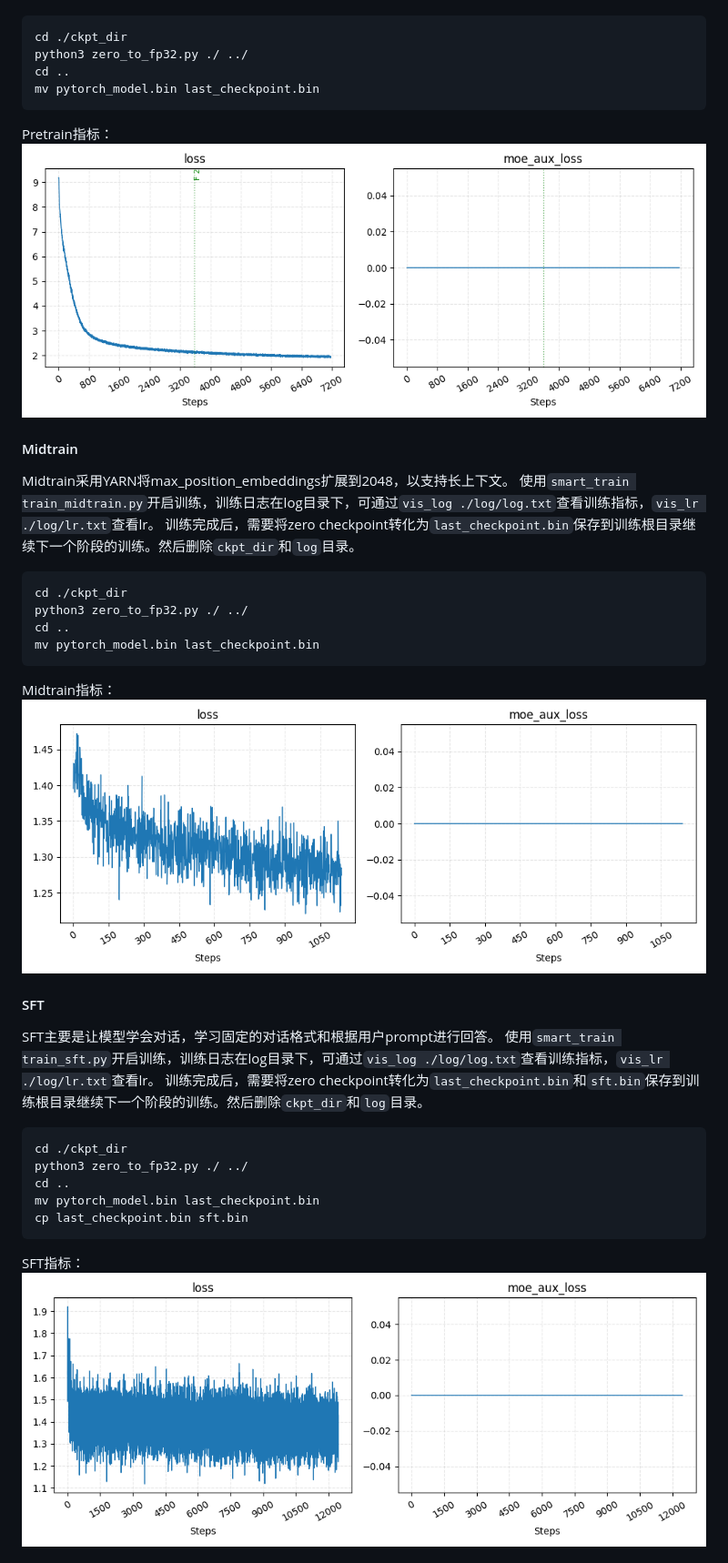
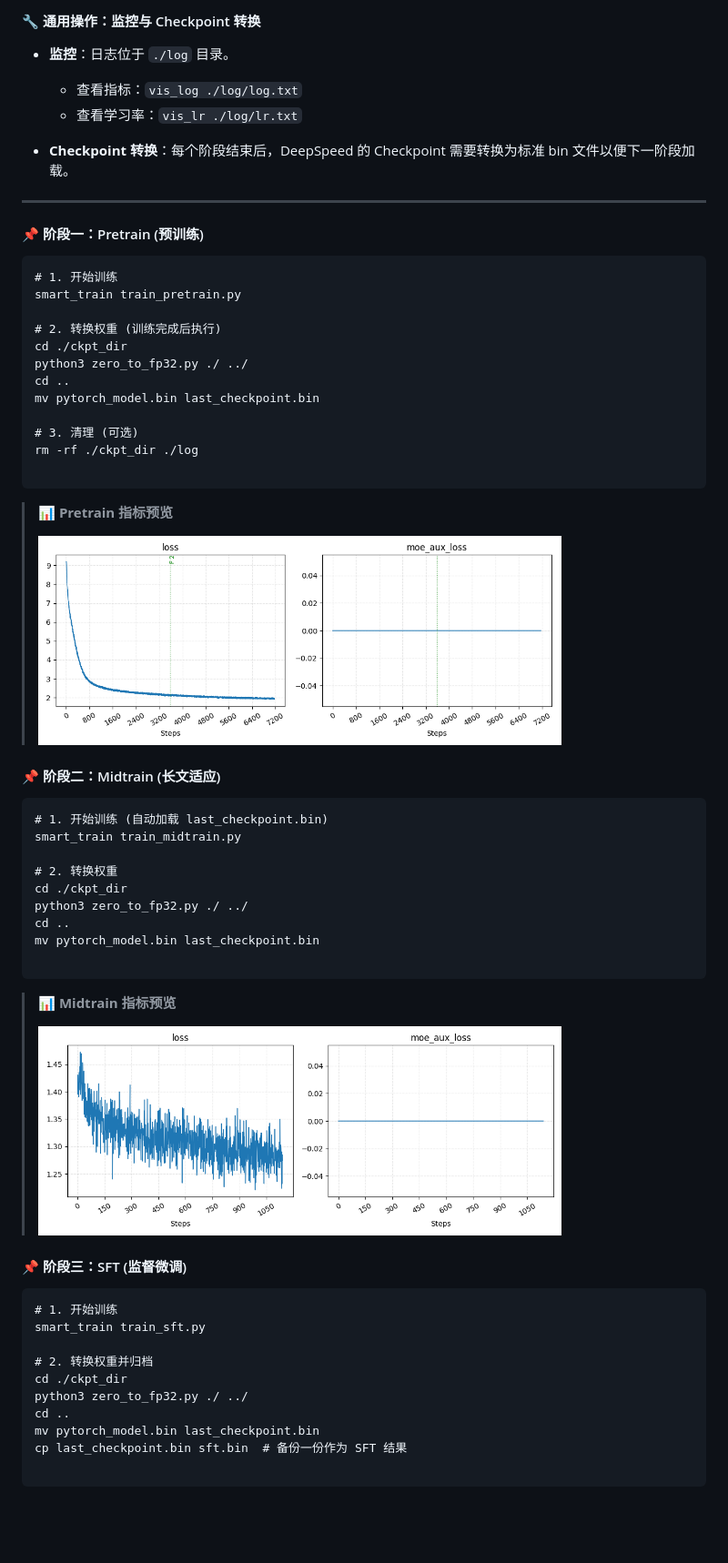
Before and after one commit to qibin0506/Cortex, a Markdown page: README.md, the part around one of its changes. Shown at 91% size. Rendered like a GitHub page; blank space fills up the shorter version.

````diff
--- a/README.md
+++ b/README.md
@@ -54,35 +93,64 @@ Pretrain主要用于基础知识学习，max_position_embeddings设置为512。
+#### 🔧 通用操作：监控与 Checkpoint 转换
+
+*   **监控**：日志位于 `./log` 目录。
+
+    *   查看指标：`vis_log ./log/log.txt`
+    *   查看学习率：`vis_lr ./log/lr.txt`
+*   **Checkpoint 转换**：每个阶段结束后，DeepSpeed 的 Checkpoint 需要转换为标准 bin 文件以便下一阶段加载。
+
+***
+
+#### 📌 阶段一：Pretrain (预训练)
+
+```
+# 1. 开始训练
+smart_train train_pretrain.py
+
+# 2. 转换权重 (训练完成后执行)
 cd ./ckpt_dir
 python3 zero_to_fp32.py ./ ../
 cd ..
 mv pytorch_model.bin last_checkpoint.bin
+
+# 3. 清理 (可选)
+rm -rf ./ckpt_dir ./log
+
 ```
-Pretrain指标：
- <img src="./images/metrics_pretrain.png">
 
-#### Midtrain
-Midtrain采用YARN将max_position_embeddings扩展到2048，以支持长上下文。
-使用`smart_train train_midtrain.py`开启训练，训练日志在log目录下，可通过`vis_log ./log/log.txt`查看训练指标，`vis_lr ./log/lr.txt`查看lr。
-训练完成后，需要将zero checkpoint转化为`last_checkpoint.bin`保存到训练根目录继续下一个阶段的训练。然后删除`ckpt_dir`和`log`目录。
-```bash
+> 📊 **Pretrain 指标预览**
+>
+> <img src="./images/metrics_pretrain.png" width="80%">
+
+#### 📌 阶段二：Midtrain (长文适应)
+
+```
+# 1. 开始训练 (自动加载 last_checkpoint.bin)
+smart_train train_midtrain.py
+
+# 2. 转换权重
 cd ./ckpt_dir
 python3 zero_to_fp32.py ./ ../
 cd ..
 mv pytorch_model.bin last_checkpoint.bin
+
 ```
-Midtrain指标：
- <img src="./images/metrics_midtrain.png">
 
-#### SFT
-SFT主要是让模型学会对话，学习固定的对话格式和根据用户prompt进行回答。
-使用`smart_train train_sft.py`开启训练，训练日志在log目录下，可通过`vis_log ./log/log.txt`查看训练指标，`vis_lr ./log/lr.txt`查看lr。
-训练完成后，需要将zero checkpoint转化为`last_checkpoint.bin`和`sft.bin`保存到训练根目录继续下一个阶段的训练。然后删除`ckpt_dir`和`log`目录。
-```bash
+> 📊 **Midtrain 指标预览**
+>
+> <img src="./images/metrics_midtrain.png" width="80%">
+
+#### 📌 阶段三：SFT (监督微调)
+
+```
+# 1. 开始训练
+smart_train train_sft.py
+
+# 2. 转换权重并归档
 cd ./ckpt_dir
 python3 zero_to_fp32.py ./ ../
 cd ..
 mv pytorch_model.bin last_checkpoint.bin
-cp last_checkpoint.bin sft.bin
+cp last_checkpoint.bin sft.bin  # 备份一份作为 SFT 结果
+
 ```
-SFT指标：
- <img src="./images/metrics_sft.png">
 
````
Also changed, not shown: other parts of README.md (+97 -40 lines).
